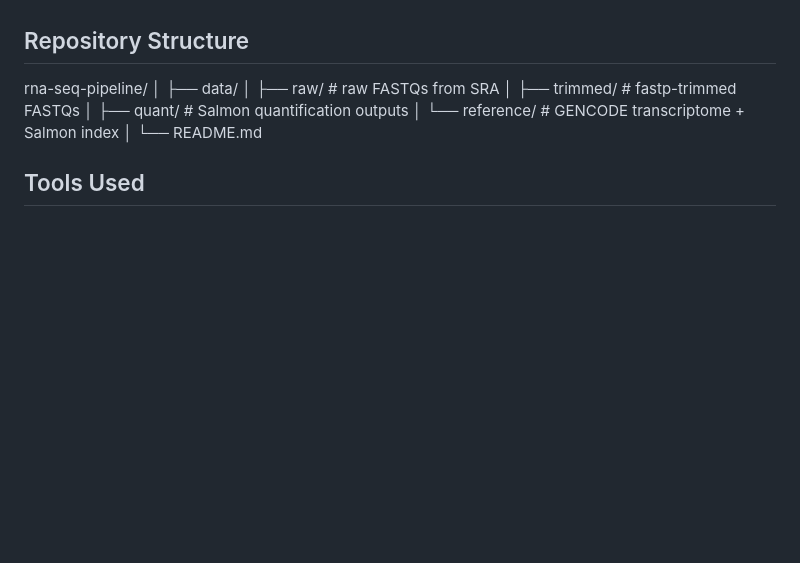
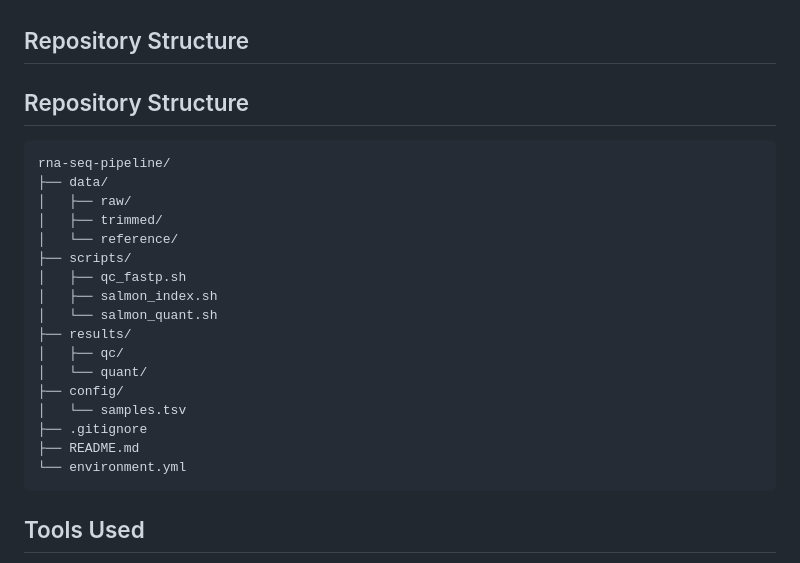
Before and after one commit to splane00/rna-seq-pipeline, a Markdown page: README.md, the part around the change. Rendered like a GitHub page; blank space fills up the shorter version.

Commit message:
Enhance README with repository structure section
Added detailed repository structure to README.

````diff
--- a/README.md
+++ b/README.md
@@ -11,15 +11,28 @@ Study Type	Transcriptome Analysis
 This repository contains a modular and reproducible RNA-seq differential expression pipeline built using public data from SRP075484 (BioProject PRJNA322328). The project includes four treatment-condition RNA-seq samples (no explicit control). The pipeline uses modern, lightweight tools (fastp, Salmon, MultiQC) and follows current best practices for quantification-based RNA-seq workflows.
 
 ## Repository Structure
+
+## Repository Structure
+
+```text
 rna-seq-pipeline/
-│
 ├── data/
-│   ├── raw/                     # raw FASTQs from SRA
-│   ├── trimmed/                 # fastp-trimmed FASTQs
-│   ├── quant/                   # Salmon quantification outputs
-│   └── reference/               # GENCODE transcriptome + Salmon index
-│
-└── README.md
+│   ├── raw/
+│   ├── trimmed/
+│   └── reference/
+├── scripts/
+│   ├── qc_fastp.sh
+│   ├── salmon_index.sh
+│   └── salmon_quant.sh
+├── results/
+│   ├── qc/
+│   └── quant/
+├── config/
+│   └── samples.tsv
+├── .gitignore
+├── README.md
+└── environment.yml
+```
 
 ## Tools Used
 Step	Tool	Purpose
````
